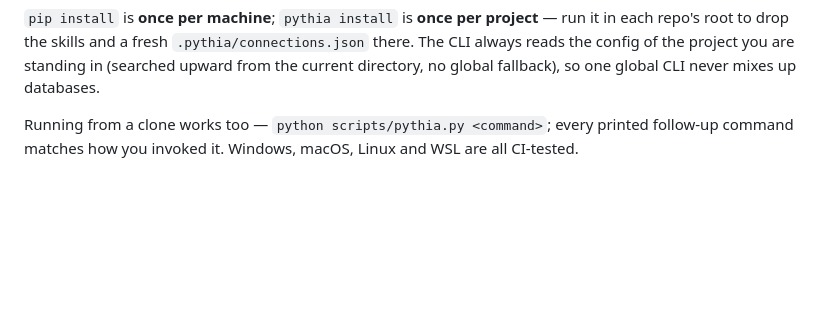
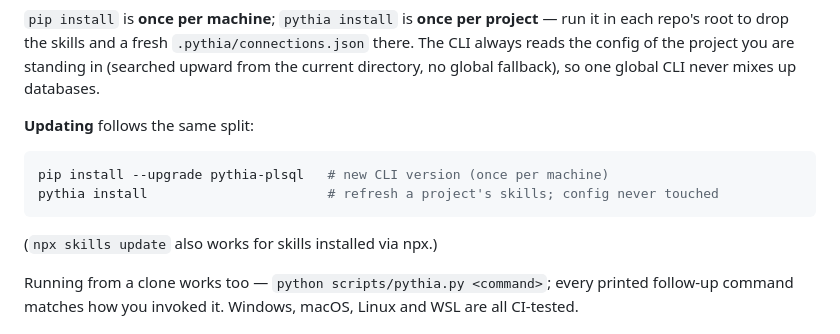
Before and after one commit to thaildhe172591/pythia, a Markdown page: README.md, the part around the change. Rendered like a GitHub page; blank space fills up the shorter version.

````diff
--- a/README.md
+++ b/README.md
@@ -77,6 +77,15 @@ project** — run it in each repo's root to drop the skills and a fresh
 `.pythia/connections.json` there. The CLI always reads the config of the
 project you are standing in (searched upward from the current directory,
 no global fallback), so one global CLI never mixes up databases.
+
+**Updating** follows the same split:
+
+```bash
+pip install --upgrade pythia-plsql   # new CLI version (once per machine)
+pythia install                       # refresh a project's skills; config never touched
+```
+
+(`npx skills update` also works for skills installed via npx.)
 
 Running from a clone works too — `python scripts/pythia.py <command>`; every
 printed follow-up command matches how you invoked it. Windows, macOS, Linux
````
Also changed, not shown: README.vi.md (+9 -0 lines).
